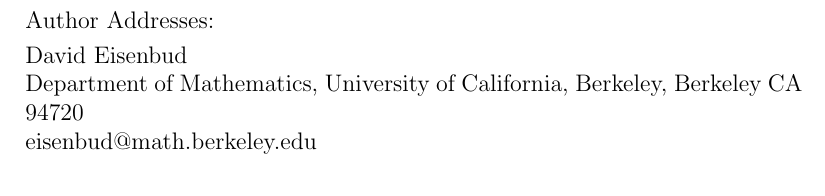
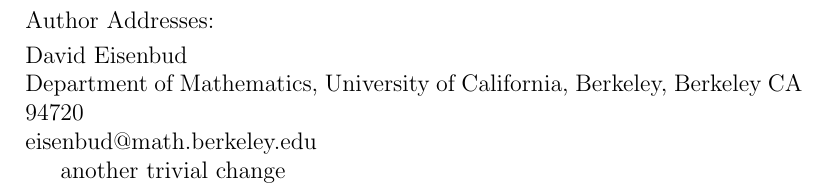
Before and after one commit to eisenbud/curves, a LaTeX CV (CurvesOutline.tex): part of page 5 of 5, cut so that both start at the same text. Compiled offline with pdfLaTeX; a LaTeX package or settings file that is missing is left out.

Commit message:
another trivial change

```diff
--- a/CurvesOutline.tex
+++ b/CurvesOutline.tex
@@ -197,4 +197,5 @@
 \noindent{eisenbud@math.berkeley.edu}\par
 }
 
+another trivial change
 \end{document}
```
